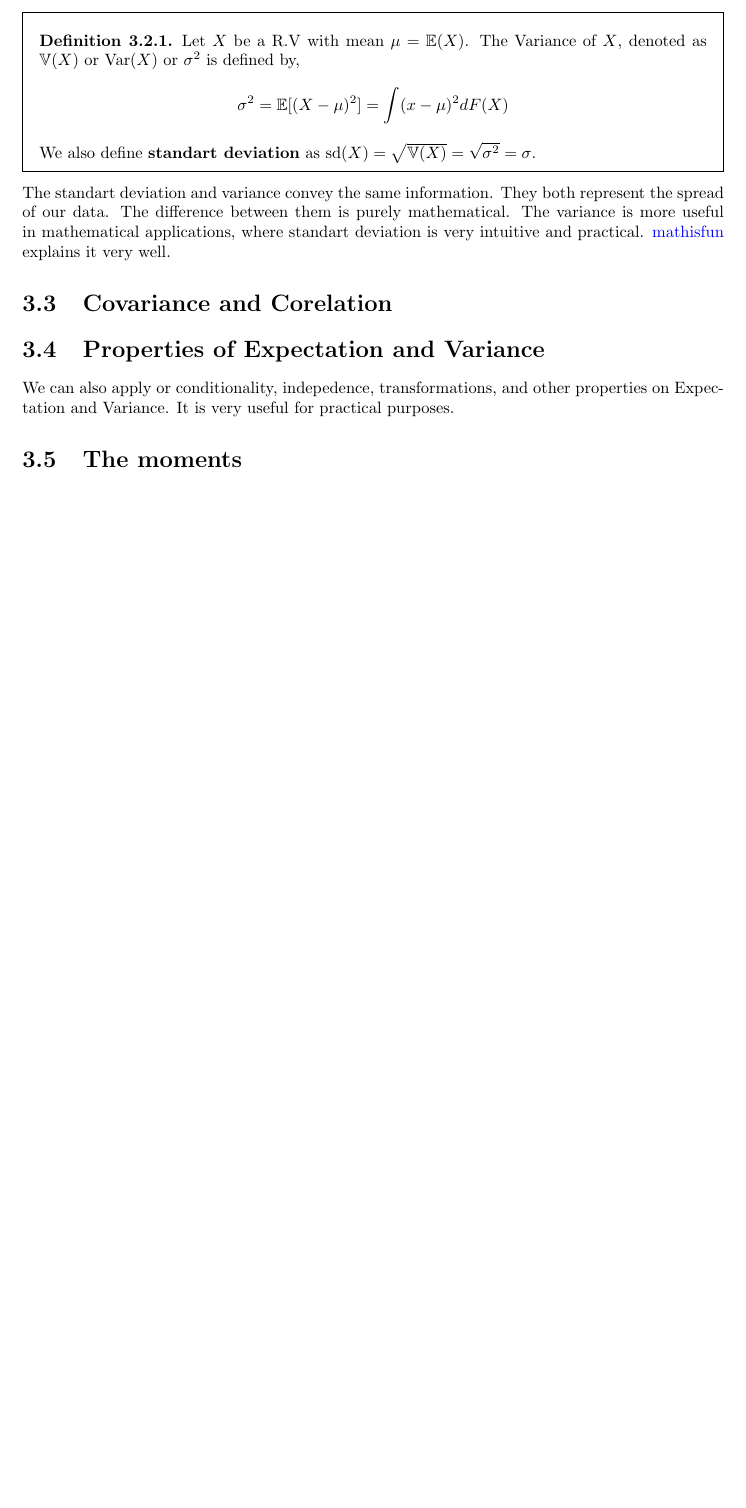
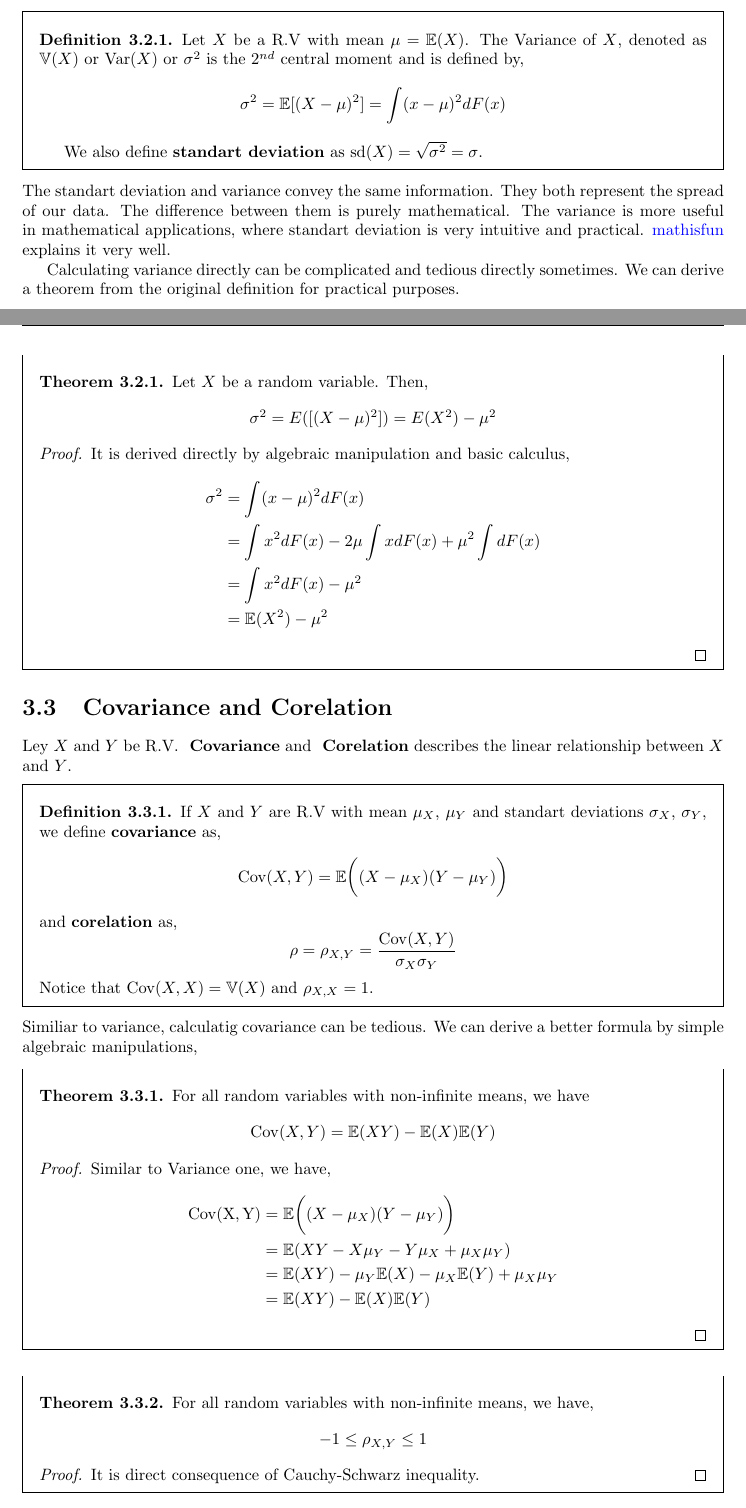
Before and after one commit to JosephMehdiyev/Statistics-and-Probability-with-Code-Applications, a LaTeX thesis (main.tex, which reads chapters/expectation.tex): part of page 20 of 22 before the commit and two parts of pages 20 and 21 of 24 after it, the two joined at a grey line, cut so that both start at the same text, the shorter picture padded with empty space. Compiled offline with pdfLaTeX.

Commit message:
Chapter 3 initial version done

```diff
--- a/chapters/expectation.tex
+++ b/chapters/expectation.tex
@@ -47,15 +58,57 @@ Variance, in layman terms, describes how value of random variable varies are spr
 
 We can define variance ass,
 \begin{definition}
-    Let $X$ be a R.V with mean $\mu = \E(X)$. The Variance of $X$, denoted as $\V(X)$ or  Var$(X)$ or $\sigma ^2$ is defined by,
-    \[ \sigma^2 = \E [(X- \mu)^2] = \int (x -\mu)^2 dF(X)\]
-    We also define \textbf{standart deviation} as sd$(X) = \sqrt{\V (X)}= \sqrt{\sigma^2}= \sigma$.
+    Let $X$ be a R.V with mean $\mu = \E(X)$. The Variance of $X$, denoted as $\V(X)$ or  Var$(X)$ or $\sigma ^2$ is the $2^{nd}$ central moment and is defined by,
+    \[ \sigma^2 = \E [(X- \mu)^2] = \int (x -\mu)^2 dF(x)\]
+
+    We also define \textbf{standart deviation} as sd$(X) = \sqrt{\sigma^2}= \sigma$.
 \end{definition}
 The standart deviation and variance convey the same information. They both represent the spread of our data.
 The difference between them is purely mathematical. The variance is more useful in mathematical applications, where standart deviation is very intuitive and practical.
 \href{https://www.mathsisfun.com/data/standard-deviation.html}{mathisfun} explains it very well.
+\par
+Calculating variance directly can be complicated  and tedious directly sometimes. We can derive a theorem from the original definition for practical purposes.
+\begin{theorem}
+    Let $X$ be a random variable. Then,
+    \[\sigma^2 = E([ (X-\mu)^2]) = E(X^2) - \mu^2\]
+    \begin{proof}
+        It is derived directly by algebraic manipulation and basic calculus,
+        \begin{align*}
+            \sigma^2 &= \int (x- \mu)^2 dF(x)  \\
+                     &= \int x^2 dF(x) -2\mu \int x dF(x) + \mu^2 \int dF(x) \\
+                     &= \int x^2 dF(x) - \mu^2 \\
+                     &= \E(X^2) - \mu^2
+        \end{align*}
+    \end{proof}
+\end{theorem}
 
 \section{Covariance and Corelation}
-\section{Properties of Expectation and Variance}
-We can also apply or conditionality, indepedence, transformations, and other properties on Expectation and Variance. It is very useful for practical purposes.
-\section{The moments}
+Ley $X$ and $Y$ be R.V.  \textbf{ Covariance} and \textbf{ Corelation} describes the linear relationship between $X$ and $Y$.
+\begin{definition}
+    If $X$ and $Y$ are R.V with mean $\mu_X$, $\mu_Y$ and standart deviations $\sigma_X$, $\sigma_Y$, we define \textbf{covariance} as,
+    \[\mathrm{Cov}(X,Y) = \E \bigg((X- \mu_X)(Y - \mu_Y) \bigg)\]
+    and \textbf{corelation} as,
+    \[\rho = \rho_{X,Y} = \frac{\mathrm{Cov}(X,Y)}{\sigma_X\sigma_Y}\]
+    Notice that $\mathrm{Cov}(X,X) = \mathbb{V}(X)$ and $\rho_{X,X} = 1$.
+\end{definition}
+Similiar to variance, calculatig covariance can be tedious. We can derive a better formula by simple algebraic manipulations,
+\begin{theorem}
+    For all random variables with non-infinite means, we have
+    \[\mathrm{Cov}{(X,Y) = \E(XY)-\E(X)\E(Y)}\]
+    \begin{proof}
+        Similar to Variance one, we have,
+        \begin{align*}
+                    \mathrm{Cov(X,Y)}  &= \E \bigg( (X- \mu_X)(Y - \mu_Y) \bigg)\\
+                                        &= \E ( XY- X\mu_Y-Y\mu_X+\mu_X\mu_Y ) \\
+                                        &= \E(XY) - \mu_Y\E(X) - \mu_X\E(Y) + \mu_X\mu_Y \\
+                                        &= \E(XY) - \E(X)\E(Y)
+        \end{align*}
+    \end{proof}
+\end{theorem}
+\begin{theorem}
+    For all random variables with non-infinite means, we have,
+    \[ -1 \le \rho_{X,Y} \le 1\]
+    \begin{proof}
+        It is direct consequence of Cauchy-Schwarz inequality.
+    \end{proof}
+\end{theorem}
```
Also changed, not shown: main.tex (+1 -3 lines), main.pdf, chapters/expectation.tex (13 more changed lines).
